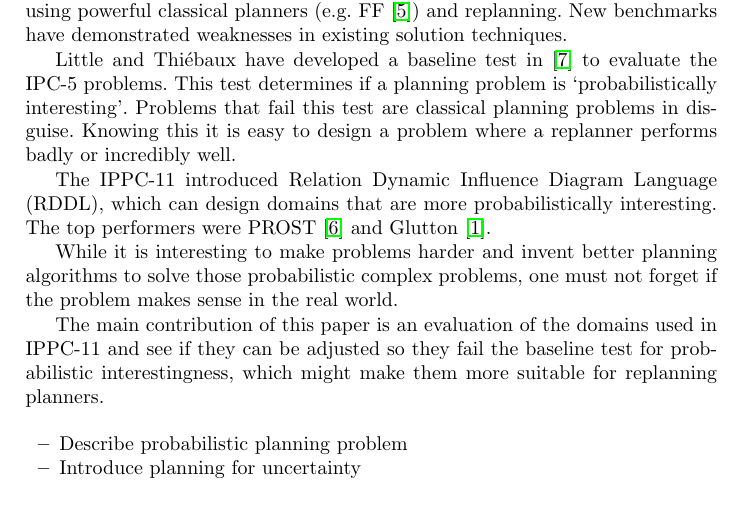
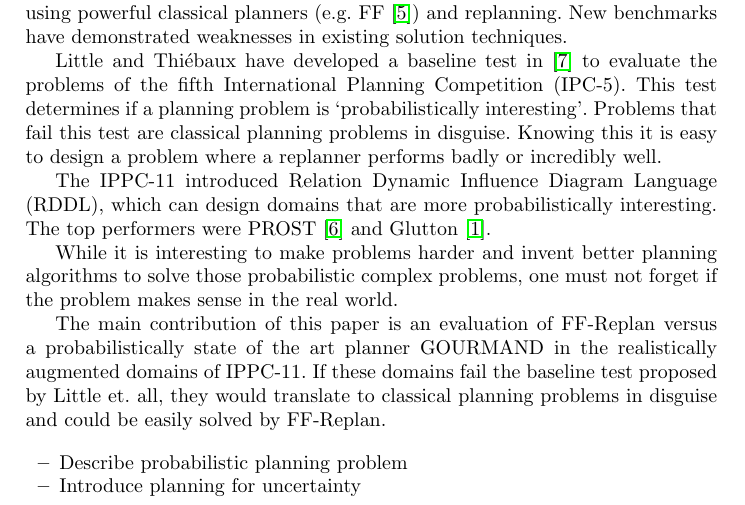
Before and after one commit to ImaraSpeek/SeminarAlgorithms, a LaTeX thesis (FinalPaper/paper.tex): part of page 1 of 11, cut so that both start at the same text. Compiled offline with pdfLaTeX.

Commit message:
Fixing some introduction stuff

```diff
--- a/FinalPaper/paper.tex
+++ b/FinalPaper/paper.tex
@@ -63,11 +63,11 @@ determinizing and using powerful classical planners (e.g. FF
 weaknesses in existing solution techniques.
 
 Little and Thi\'ebaux have developed a baseline test in
-\cite{little2007probvsreplan} to evaluate the IPC-5 problems. This
-test determines if a planning problem is `probabilistically interesting'.
-Problems that fail this test are classical planning problems in disguise.
-Knowing this it is easy to design a problem where a replanner performs badly
-or incredibly well.
+\cite{little2007probvsreplan} to evaluate the problems of the fifth International
+Planning Competition (IPC-5). This test determines if a planning problem is
+`probabilistically interesting'. Problems that fail this test are classical
+planning problems in disguise. Knowing this it is easy to design a problem
+where a replanner performs badly or incredibly well.
 
 The IPPC-11 introduced Relation Dynamic Influence Diagram Language (RDDL),
 which can design domains that are more probabilistically interesting. The top
@@ -78,10 +78,11 @@ While it is interesting to make problems harder and invent better planning
 algorithms to solve those probabilistic complex problems, one must not forget
 if the problem makes sense in the real world.
 
-The main contribution of this paper is an evaluation of the domains used in
-IPPC-11 and see if they can be adjusted so they fail the baseline test for
-probabilistic interestingness, which might make them more suitable for
-replanning planners.
+The main contribution of this paper is an evaluation of FF-Replan versus a
+probabilistically state of the art planner GOURMAND in the realistically
+augmented domains of IPPC-11. If these domains fail the baseline test proposed
+by Little et\@. all, they would translate to classical planning problems in
+disguise and could be easily solved by FF-Replan.
 
 \begin{itemize}
 	\item Describe probabilistic planning problem
```
